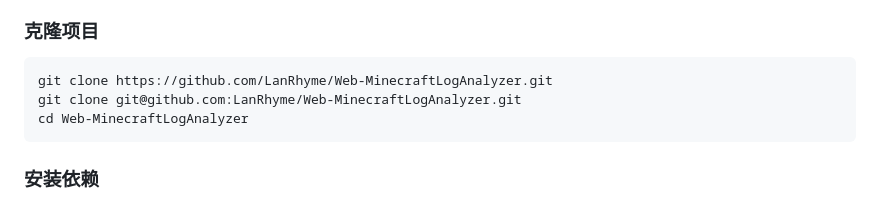
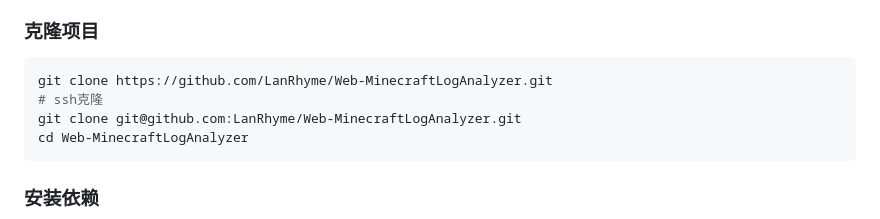
Before and after one commit to LanRhyme/Web-MinecraftLogAnalyzer, a Markdown page: README.md, the part around the change. Rendered like a GitHub page; folded sections open.

Commit message:
细节优化

````diff
--- a/README.md
+++ b/README.md
@@ -48,6 +48,7 @@
 
 ```bash
 git clone https://github.com/LanRhyme/Web-MinecraftLogAnalyzer.git
+# ssh克隆
 git clone git@github.com:LanRhyme/Web-MinecraftLogAnalyzer.git
 cd Web-MinecraftLogAnalyzer
 ```
````
